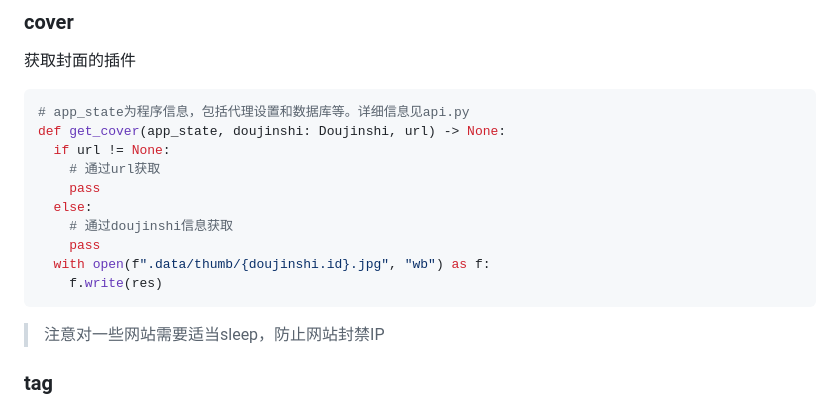
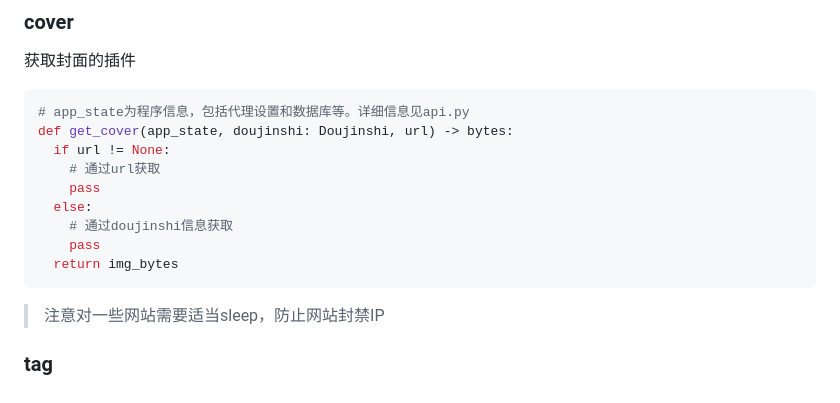
Before and after one commit to Ftbom/DoujinshiPy, a Markdown page: README.md, the part around the change. Rendered like a GitHub page.

````diff
--- a/README.md
+++ b/README.md
@@ -27,15 +27,14 @@ python install.py
 
 ```python
 # app_state为程序信息，包括代理设置和数据库等。详细信息见api.py
-def get_cover(app_state, doujinshi: Doujinshi, url) -> None:
+def get_cover(app_state, doujinshi: Doujinshi, url) -> bytes:
   if url != None:
     # 通过url获取
     pass
   else:
     # 通过doujinshi信息获取
     pass
-  with open(f".data/thumb/{doujinshi.id}.jpg", "wb") as f:
-    f.write(res)
+  return img_bytes
 ```
 >注意对一些网站需要适当sleep，防止网站封禁IP
 >
````
